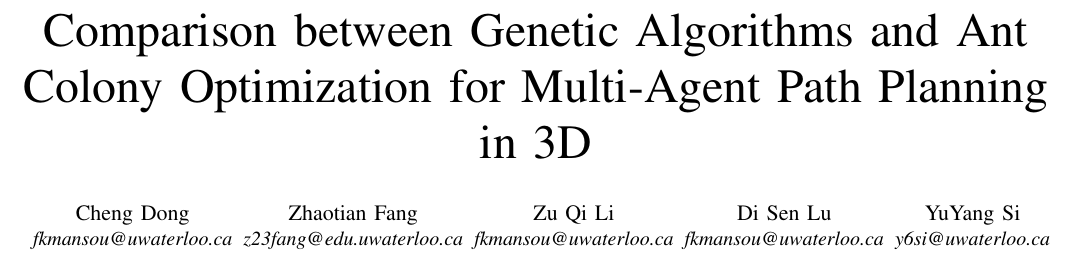
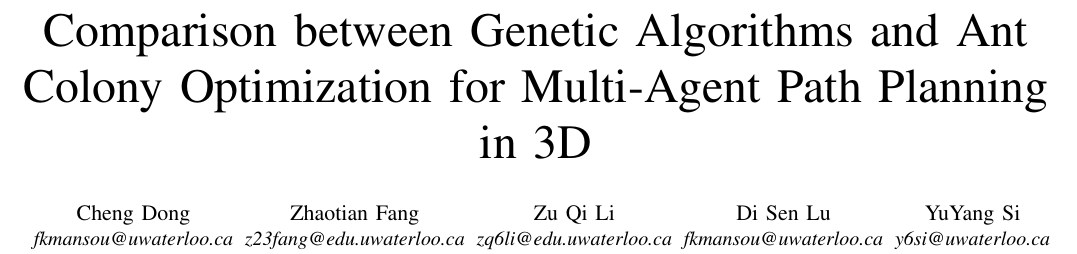
Before and after one commit to andrew-zhou/ece457a, a LaTeX paper (report/report.tex): part of page 1 of 2, cut so that both start at the same text. Compiled offline with pdfLaTeX.

```diff
--- a/report/report.tex
+++ b/report/report.tex
@@ -20,7 +20,7 @@
 \IEEEauthorblockA{\textit{z23fang@edu.uwaterloo.ca}}
 \and
 \IEEEauthorblockN{Zu Qi Li}
-\IEEEauthorblockA{\textit{fkmansou@uwaterloo.ca}}
+\IEEEauthorblockA{\textit{zq6li@edu.uwaterloo.ca}}
 \and
 \IEEEauthorblockN{Di Sen Lu}
 \IEEEauthorblockA{\textit{fkmansou@uwaterloo.ca}}
```
Also changed, not shown: 1 other file.
